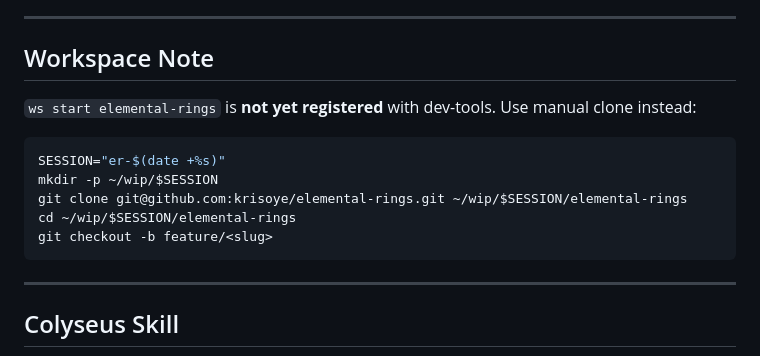
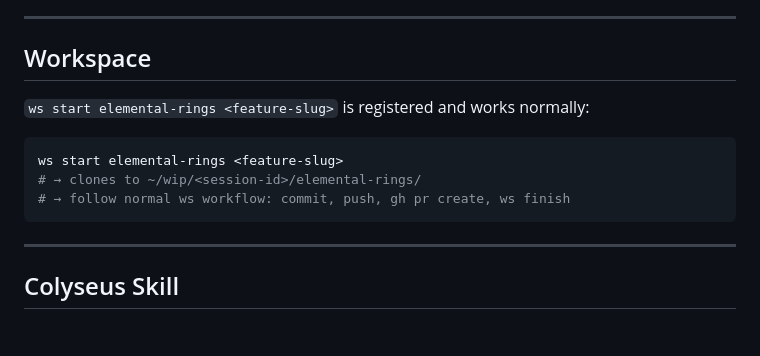
Before and after one commit to krisoye/elemental-rings, a Markdown page: CLAUDE.md, the part around the change. Drawn GitHub-style; blank space fills up the shorter version.

Commit message:
fix: ws start elemental-rings now works — remove manual clone caveat
Added ws-managed GitHub topic to krisoye/elemental-rings so ws discovers it.
Update Workspace section from manual clone instructions to ws start command.

Co-Authored-By: Claude Sonnet 4.6 (1M context) <noreply@anthropic.com>

````diff
--- a/CLAUDE.md
+++ b/CLAUDE.md
@@ -77,16 +77,14 @@ Key lessons from the Godot prototype:
 
 ---
 
-## Workspace Note
+## Workspace
 
-`ws start elemental-rings` is **not yet registered** with dev-tools. Use manual clone instead:
+`ws start elemental-rings <feature-slug>` is registered and works normally:
 
 ```bash
-SESSION="er-$(date +%s)"
-mkdir -p ~/wip/$SESSION
-git clone git@github.com:krisoye/elemental-rings.git ~/wip/$SESSION/elemental-rings
-cd ~/wip/$SESSION/elemental-rings
-git checkout -b feature/<slug>
+ws start elemental-rings <feature-slug>
+# → clones to ~/wip/<session-id>/elemental-rings/
+# → follow normal ws workflow: commit, push, gh pr create, ws finish
 ```
 
 ---
````
